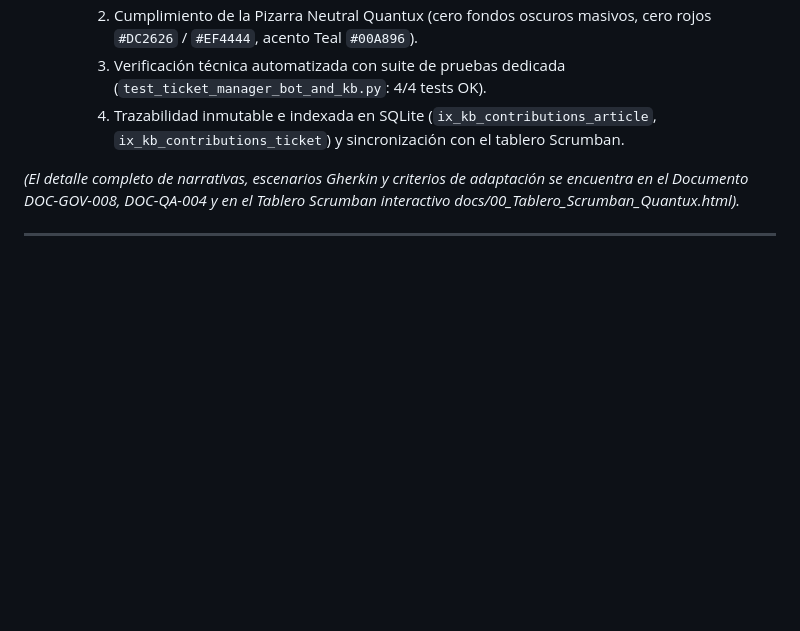
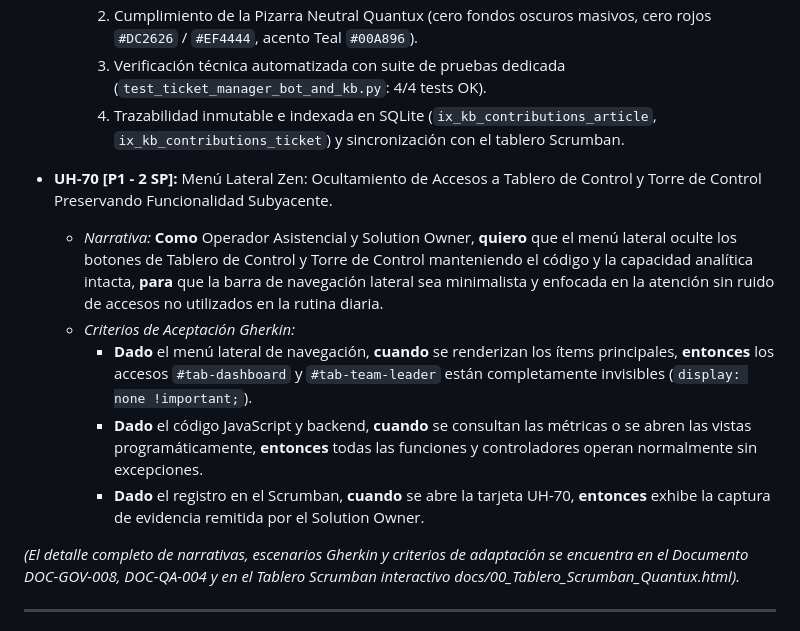
Before and after one commit to FREDDY-cloud395/healthdesk-quantux, a Markdown page: docs/02_ESPECIFICACION_FUNCIONAL_Y_BACKLOG.md, the part around the change. Rendered like a GitHub page; blank space fills up the shorter version.

```diff
--- a/docs/02_ESPECIFICACION_FUNCIONAL_Y_BACKLOG.md
+++ b/docs/02_ESPECIFICACION_FUNCIONAL_Y_BACKLOG.md
@@ -363,6 +363,13 @@ En virtud del protocolo de adaptación PMI y aseguramiento de calidad, todo gap
     3. Verificación técnica automatizada con suite de pruebas dedicada (`test_ticket_manager_bot_and_kb.py`: 4/4 tests OK).
     4. Trazabilidad inmutable e indexada en SQLite (`ix_kb_contributions_article`, `ix_kb_contributions_ticket`) y sincronización con el tablero Scrumban.
 
+* **UH-70 [P1 - 2 SP]:** Menú Lateral Zen: Ocultamiento de Accesos a Tablero de Control y Torre de Control Preservando Funcionalidad Subyacente.
+  * *Narrativa:* **Como** Operador Asistencial y Solution Owner, **quiero** que el menú lateral oculte los botones de Tablero de Control y Torre de Control manteniendo el código y la capacidad analítica intacta, **para** que la barra de navegación lateral sea minimalista y enfocada en la atención sin ruido de accesos no utilizados en la rutina diaria.
+  * *Criterios de Aceptación Gherkin:*
+    * **Dado** el menú lateral de navegación, **cuando** se renderizan los ítems principales, **entonces** los accesos `#tab-dashboard` y `#tab-team-leader` están completamente invisibles (`display: none !important;`).
+    * **Dado** el código JavaScript y backend, **cuando** se consultan las métricas o se abren las vistas programáticamente, **entonces** todas las funciones y controladores operan normalmente sin excepciones.
+    * **Dado** el registro en el Scrumban, **cuando** se abre la tarjeta UH-70, **entonces** exhibe la captura de evidencia remitida por el Solution Owner.
+
 *(El detalle completo de narrativas, escenarios Gherkin y criterios de adaptación se encuentra en el Documento DOC-GOV-008, DOC-QA-004 y en el Tablero Scrumban interactivo docs/00_Tablero_Scrumban_Quantux.html).*
 
 ---
```
Also changed, not shown: docs/04_INFORME_DE_PRUEBAS_Y_EVIDENCIAS.md (+31 -1 lines).
